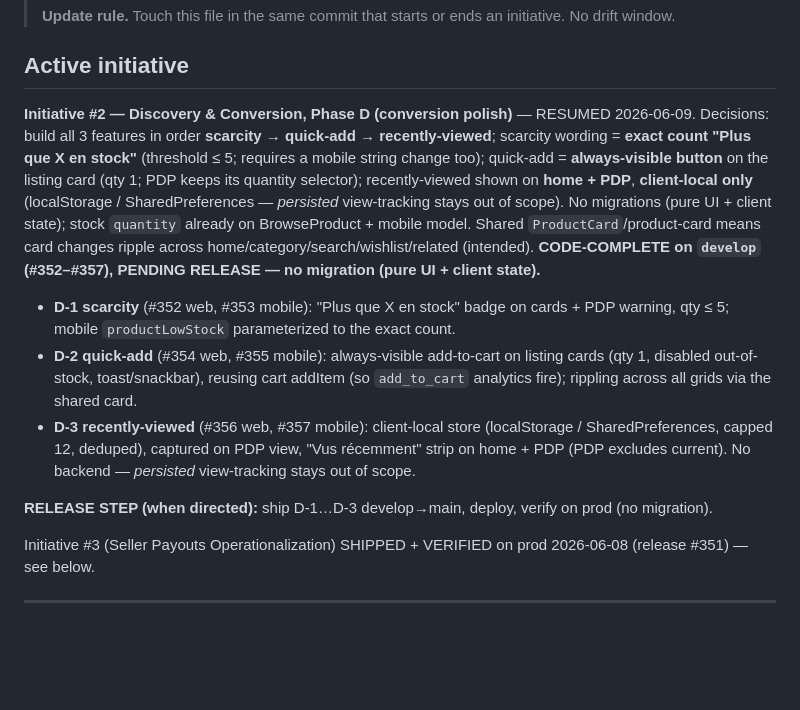
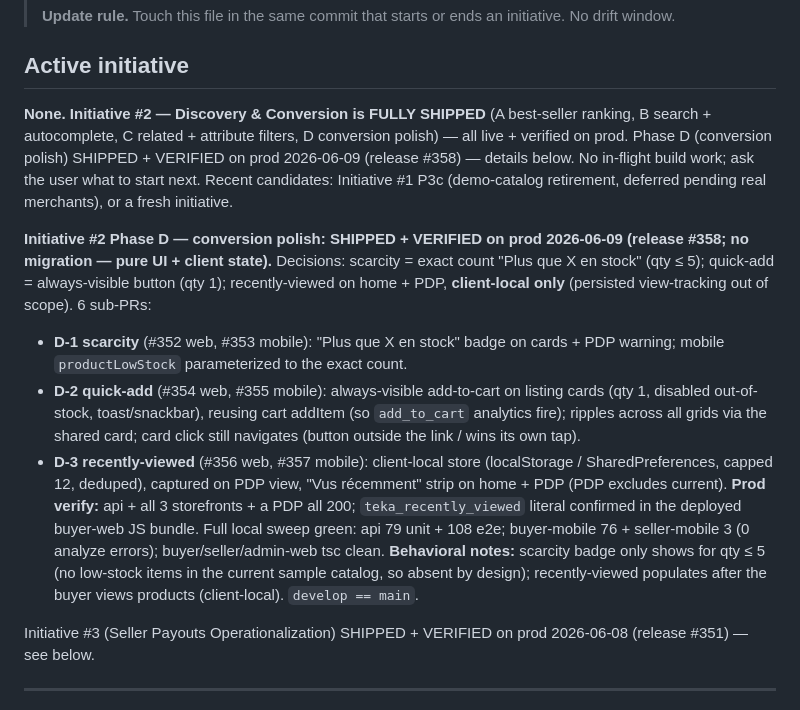
Before and after one commit to ipanga/teka-rdc, a Markdown page: STATUS.md, the part around the change. Drawn GitHub-style; blank space fills up the shorter version.

Commit message:
docs: Initiative #2 Phase D shipped + verified on prod (#358); Initiative #2 complete
Co-Authored-By: Claude Opus 4.8 (1M context) <noreply@anthropic.com>

```diff
--- a/STATUS.md
+++ b/STATUS.md
@@ -6,25 +6,28 @@
 
 ## Active initiative
 
-**Initiative #2 — Discovery & Conversion, Phase D (conversion polish)** — RESUMED 2026-06-09. Decisions:
-build all 3 features in order **scarcity → quick-add → recently-viewed**; scarcity wording = **exact count
-"Plus que X en stock"** (threshold ≤ 5; requires a mobile string change too); quick-add = **always-visible
-button** on the listing card (qty 1; PDP keeps its quantity selector); recently-viewed shown on **home +
-PDP**, **client-local only** (localStorage / SharedPreferences — *persisted* view-tracking stays out of
-scope). No migrations (pure UI + client state); stock `quantity` already on BrowseProduct + mobile model.
-Shared `ProductCard`/product-card means card changes ripple across home/category/search/wishlist/related
-(intended). **CODE-COMPLETE on `develop` (#352–#357), PENDING RELEASE — no migration (pure UI + client
-state).**
-- **D-1 scarcity** (#352 web, #353 mobile): "Plus que X en stock" badge on cards + PDP warning, qty ≤ 5;
-  mobile `productLowStock` parameterized to the exact count.
+**None.** **Initiative #2 — Discovery & Conversion is FULLY SHIPPED** (A best-seller ranking, B search +
+autocomplete, C related + attribute filters, D conversion polish) — all live + verified on prod. Phase D
+(conversion polish) SHIPPED + VERIFIED on prod 2026-06-09 (release #358) — details below. No in-flight
+build work; ask the user what to start next. Recent candidates: Initiative #1 P3c (demo-catalog retirement,
+deferred pending real merchants), or a fresh initiative.
+
+**Initiative #2 Phase D — conversion polish: SHIPPED + VERIFIED on prod 2026-06-09 (release #358; no
+migration — pure UI + client state).** Decisions: scarcity = exact count "Plus que X en stock" (qty ≤ 5);
+quick-add = always-visible button (qty 1); recently-viewed on home + PDP, **client-local only** (persisted
+view-tracking out of scope). 6 sub-PRs:
+- **D-1 scarcity** (#352 web, #353 mobile): "Plus que X en stock" badge on cards + PDP warning; mobile
+  `productLowStock` parameterized to the exact count.
 - **D-2 quick-add** (#354 web, #355 mobile): always-visible add-to-cart on listing cards (qty 1, disabled
-  out-of-stock, toast/snackbar), reusing cart addItem (so `add_to_cart` analytics fire); rippling across
-  all grids via the shared card.
+  out-of-stock, toast/snackbar), reusing cart addItem (so `add_to_cart` analytics fire); ripples across all
+  grids via the shared card; card click still navigates (button outside the link / wins its own tap).
 - **D-3 recently-viewed** (#356 web, #357 mobile): client-local store (localStorage / SharedPreferences,
   capped 12, deduped), captured on PDP view, "Vus récemment" strip on home + PDP (PDP excludes current).
-  No backend — *persisted* view-tracking stays out of scope.
-
-**RELEASE STEP (when directed):** ship D-1…D-3 develop→main, deploy, verify on prod (no migration).
+**Prod verify:** api + all 3 storefronts + a PDP all 200; `teka_recently_viewed` literal confirmed in the
+deployed buyer-web JS bundle. Full local sweep green: api 79 unit + 108 e2e; buyer-mobile 76 + seller-mobile
+3 (0 analyze errors); buyer/seller/admin-web tsc clean. **Behavioral notes:** scarcity badge only shows for
+qty ≤ 5 (no low-stock items in the current sample catalog, so absent by design); recently-viewed populates
+after the buyer views products (client-local). `develop == main`.
 
 Initiative #3 (Seller Payouts Operationalization) SHIPPED + VERIFIED on prod 2026-06-08 (release #351) —
 see below.
```
Also changed, not shown: PROGRESS.md (+1 -1 lines).
